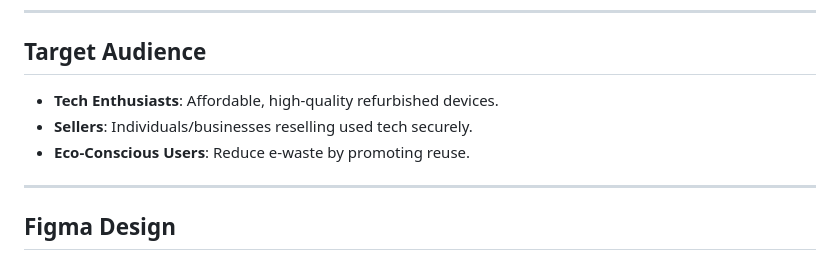
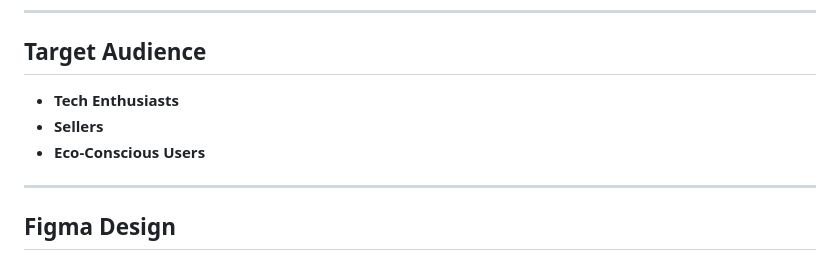
Before and after one commit to Bijoy2406/RefinedTech, a Markdown page: README.md, the part around the change. Drawn GitHub-style.

```diff
--- a/README.md
+++ b/README.md
@@ -15,9 +15,9 @@ To create a trusted multi-user eCommerce platform where individuals can **buy/se
 ---
 
 ##  Target Audience
-- **Tech Enthusiasts**: Affordable, high-quality refurbished devices.
-- **Sellers**: Individuals/businesses reselling used tech securely.
-- **Eco-Conscious Users**: Reduce e-waste by promoting reuse.
+- **Tech Enthusiasts**
+- **Sellers**
+- **Eco-Conscious Users**
 
 ---
 
```
